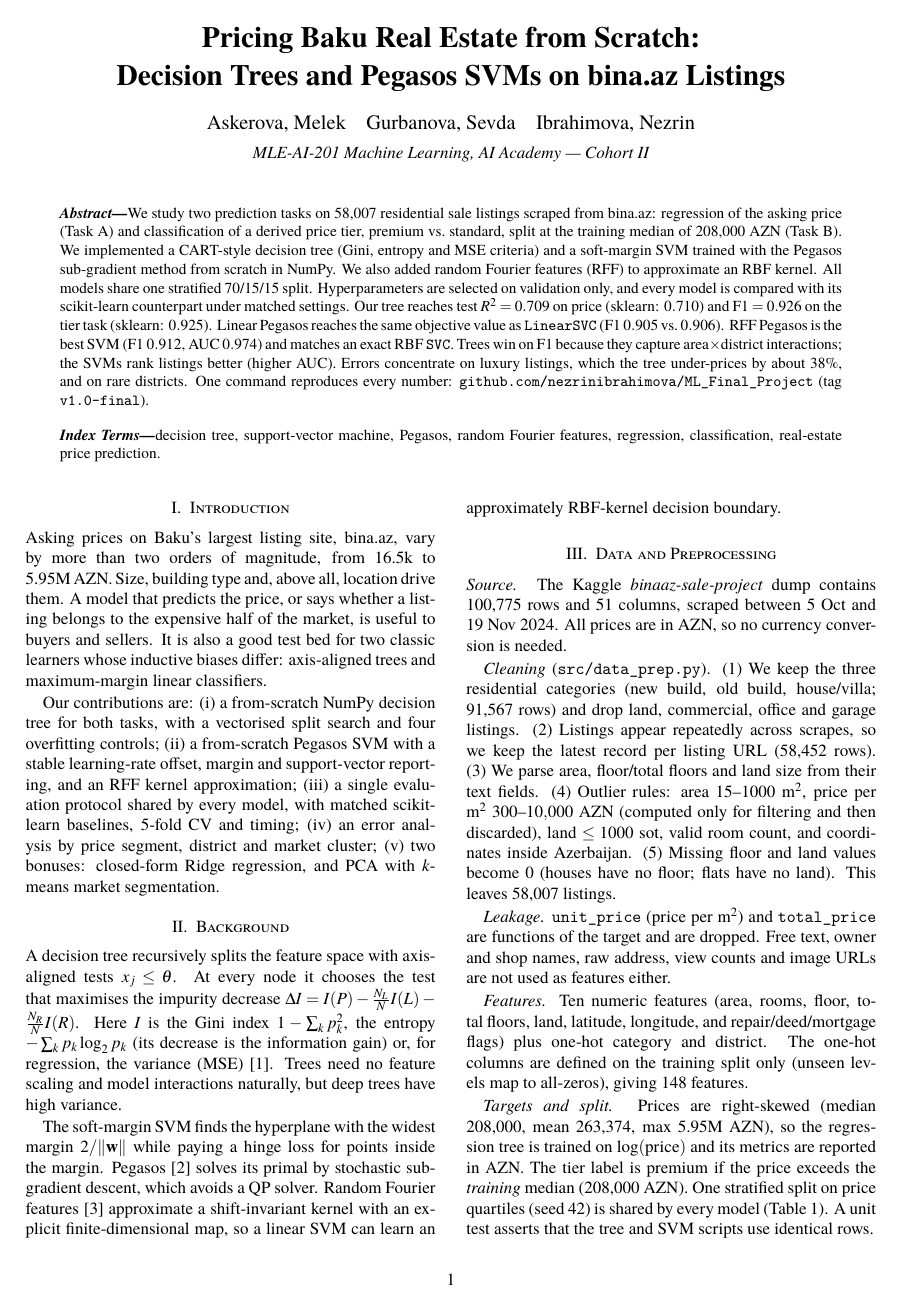
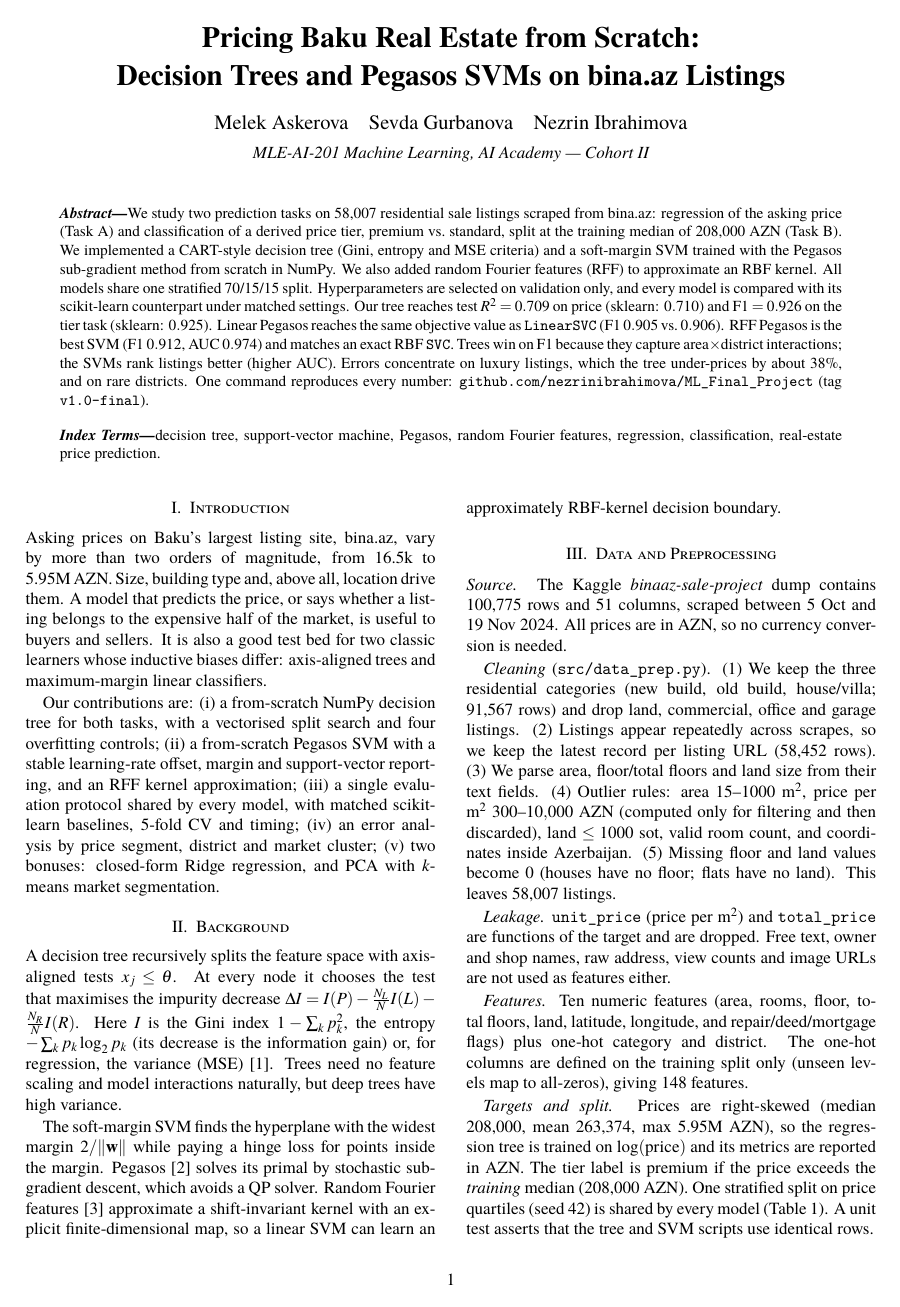
Before and after one commit to nezrinibrahimova/ML_Final_Project, a LaTeX document (report/report.tex): page 1 of 5. The pictures show the PDF file report/report.pdf that the author committed with the source.

Commit message:
docs: update author names on the report

```diff
--- a/report/report.tex
+++ b/report/report.tex
@@ -57,7 +57,7 @@
      Decision Trees and Pegasos SVMs on bina.az Listings\par}
     \vspace{1.2em}
     {\large
-      Askerova, Melek\quad Gurbanova, Sevda\quad Ibrahimova, Nezrin\par}
+      Melek Askerova\quad Sevda Gurbanova\quad Nezrin Ibrahimova\par}
     \vspace{0.5em}
     {\itshape MLE-AI-201 Machine Learning, AI Academy --- Cohort II\par}
     \vspace{1.4em}
```
Also changed, not shown: report/report.pdf.
